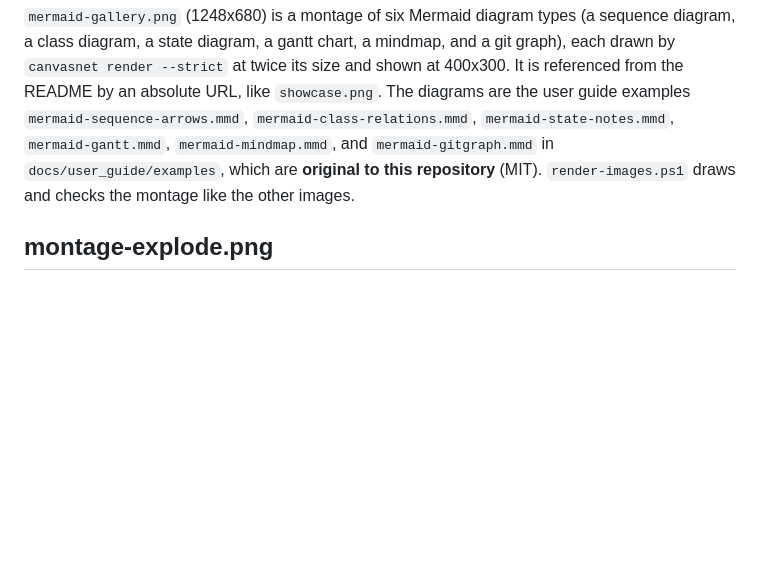
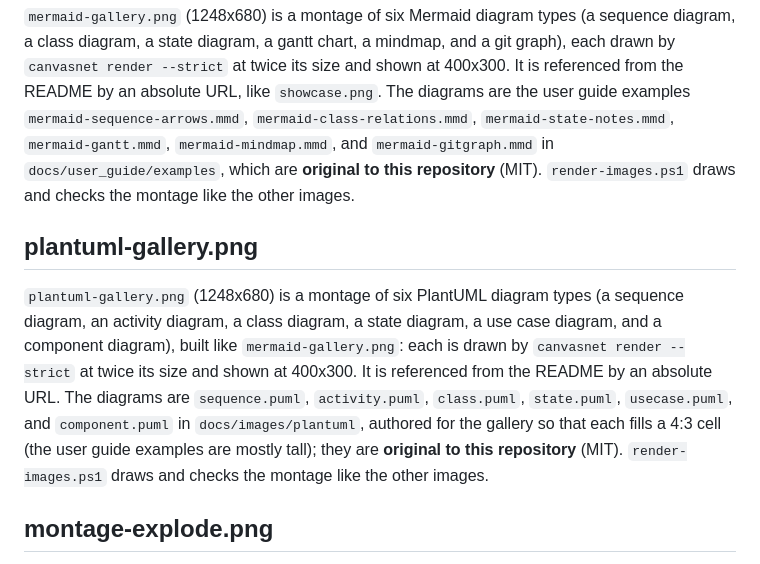
Before and after one commit to demaconsulting/CanvasNet, a Markdown page: docs/images/README.md, the part around the change. GitHub-like rendering; blank space fills up the shorter version.

Commit message:
Add a PlantUML gallery to the README
Six original PlantUML diagrams (sequence, activity, class, state, use case,
component) in docs/images/plantuml, drawn as a montage like the Mermaid gallery.

Co-authored-by: Copilot <223556219+Copilot@users.noreply.github.com>

```diff
--- a/docs/images/README.md
+++ b/docs/images/README.md
@@ -82,6 +82,16 @@ and shown at 400x300. It is referenced from the README by an absolute URL, like
 user guide examples `mermaid-sequence-arrows.mmd`, `mermaid-class-relations.mmd`, `mermaid-state-notes.mmd`,
 `mermaid-gantt.mmd`, `mermaid-mindmap.mmd`, and `mermaid-gitgraph.mmd` in `docs/user_guide/examples`, which are
 **original to this repository** (MIT). `render-images.ps1` draws and checks the montage like the other images.
+
+## plantuml-gallery.png
+
+`plantuml-gallery.png` (1248x680) is a montage of six PlantUML diagram types (a sequence diagram, an activity diagram,
+a class diagram, a state diagram, a use case diagram, and a component diagram), built like `mermaid-gallery.png`:
+each is drawn by `canvasnet render --strict` at twice its size and shown at 400x300. It is referenced from the README
+by an absolute URL. The diagrams are `sequence.puml`, `activity.puml`, `class.puml`, `state.puml`, `usecase.puml`,
+and `component.puml` in `docs/images/plantuml`, authored for the gallery so that each fills a 4:3 cell (the user
+guide examples are mostly tall); they are **original to this repository** (MIT). `render-images.ps1` draws and checks
+the montage like the other images.
 
 ## montage-explode.png
 
```
Also changed, not shown: README.md (+5 -0 lines), docs/images/plantuml-gallery.png (added), 7 other files.
